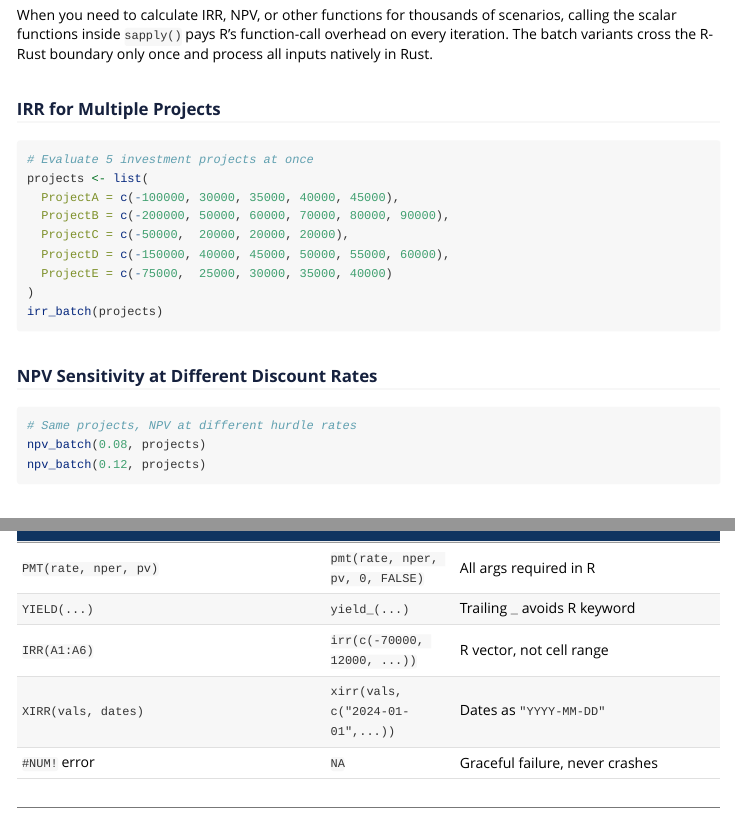
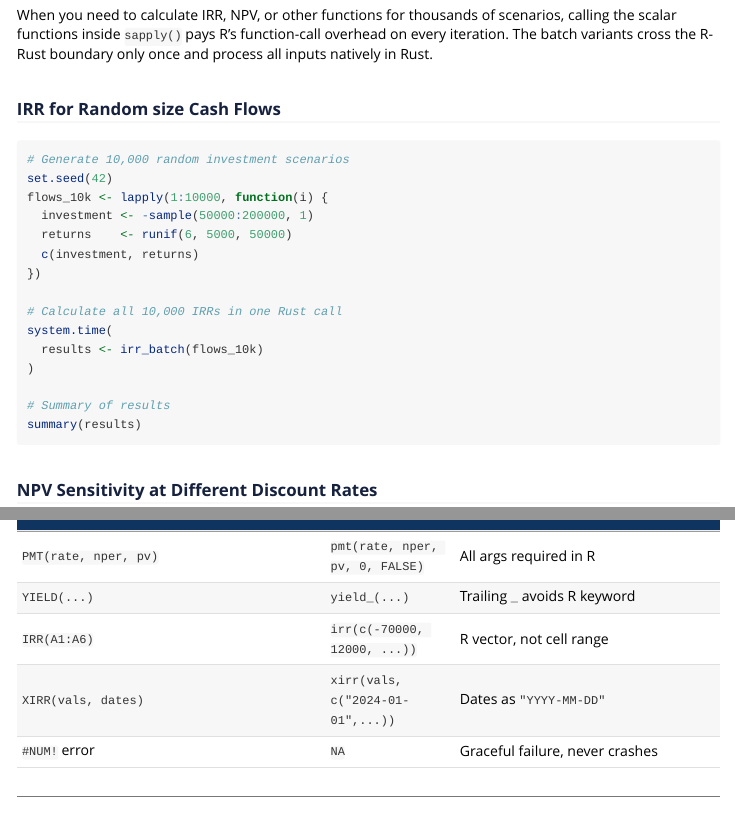
Before and after one commit to Tor-Storli/FinancialFunctionsR, an R Markdown document (vignettes/FinancialFunctions.Rmd): the page in a window 1100 px wide, from 3750 px down, and a second part further down, joined at a grey line. Rendered offline with R 4.5, knitr and Pandoc, with nearby package versions; some code elsewhere in the file could not run offline; long lines of code are wrapped.

Commit message:
Fix irr_batch example: actually demonstrate 10k calculations

````diff
--- a/vignettes/FinancialFunctions.Rmd
+++ b/vignettes/FinancialFunctions.Rmd
@@ -1022,18 +1022,24 @@ scenarios, calling the scalar functions inside `sapply()` pays R's
 function-call overhead on every iteration. The batch variants cross the
 R-Rust boundary only once and process all inputs natively in Rust.
 
-### IRR for Multiple Projects
+### IRR for Random size Cash Flows
 
 ```{r eval=FALSE}
-# Evaluate 5 investment projects at once
-projects <- list(
-  ProjectA = c(-100000, 30000, 35000, 40000, 45000),
-  ProjectB = c(-200000, 50000, 60000, 70000, 80000, 90000),
-  ProjectC = c(-50000,  20000, 20000, 20000),
-  ProjectD = c(-150000, 40000, 45000, 50000, 55000, 60000),
-  ProjectE = c(-75000,  25000, 30000, 35000, 40000)
+# Generate 10,000 random investment scenarios
+set.seed(42)
+flows_10k <- lapply(1:10000, function(i) {
+  investment <- -sample(50000:200000, 1)
+  returns    <- runif(6, 5000, 50000)
+  c(investment, returns)
+})
+
+# Calculate all 10,000 IRRs in one Rust call
+system.time(
+  results <- irr_batch(flows_10k)
 )
-irr_batch(projects)
+
+# Summary of results
+summary(results)
 ```
 
 ### NPV Sensitivity at Different Discount Rates
````
